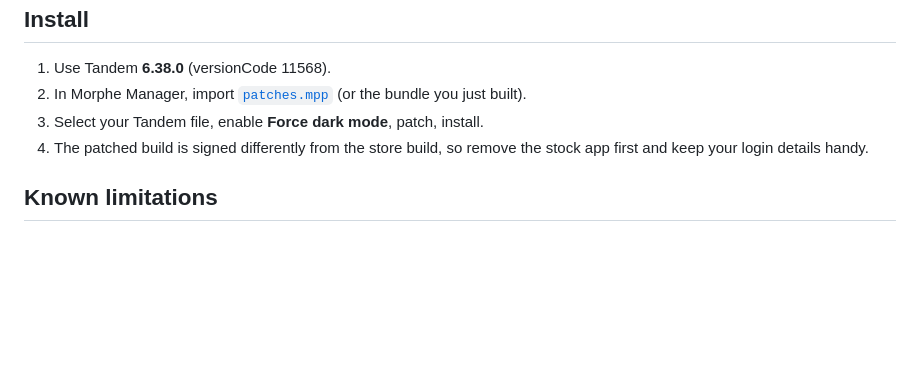
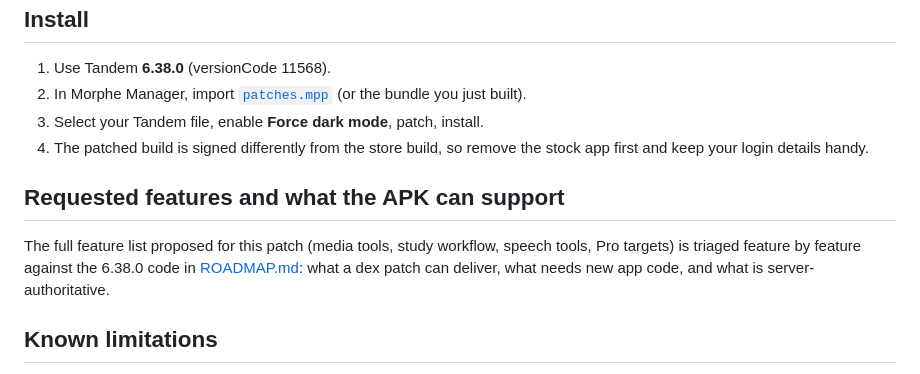
Before and after one commit to XiONDiGiTaL/MorphePatches, a Markdown page: Tandem/README.md, the part around the change. GitHub-like rendering; blank space fills up the shorter version.

```diff
--- a/Tandem/README.md
+++ b/Tandem/README.md
@@ -181,6 +181,12 @@ releases do this automatically via semantic release on `main`/`dev`.
 4. The patched build is signed differently from the store build, so remove the stock app first and
    keep your login details handy.
 
+## Requested features and what the APK can support
+
+The full feature list proposed for this patch (media tools, study workflow, speech tools, Pro
+targets) is triaged feature by feature against the 6.38.0 code in [ROADMAP.md](ROADMAP.md): what a
+dex patch can deliver, what needs new app code, and what is server-authoritative.
+
 ## Known limitations
 
 - **Not device-tested.** The bundle compiles, loads through Morphe's loader, and applies to the real
```
Also changed, not shown: Tandem/ROADMAP.md (added, +118 -0 lines).
